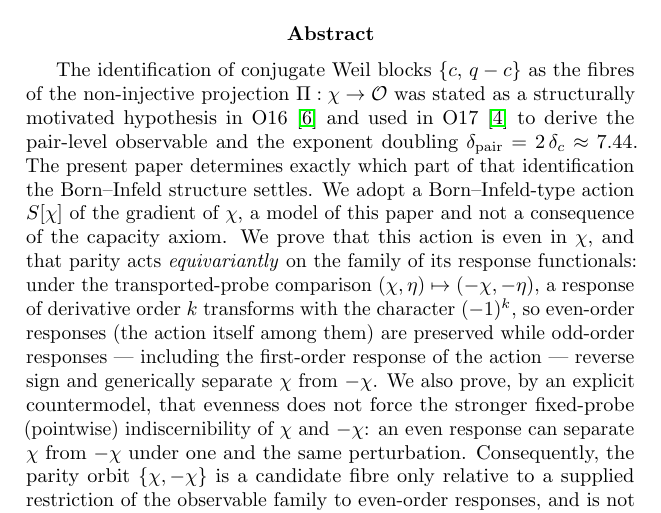
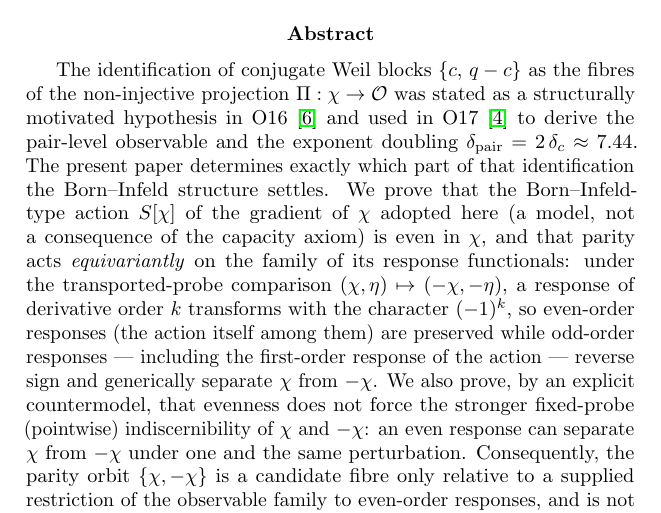
Before and after one commit to Cosmochrony/spectral-o18, a LaTeX paper (tex/SpectralO18.tex): part of page 1 of 12, cut so that both start at the same text. Compiled offline with pdfLaTeX.

Commit message:
O18 2.2 candidate: shorten the abstract sentence on the adopted action

```diff
--- a/tex/SpectralO18.tex
+++ b/tex/SpectralO18.tex
@@ -49,9 +49,8 @@
     pair-level observable and the exponent doubling $\dpair = 2\,\delta_{c} \approx 7.44$.
     The present paper determines exactly which part of that identification the Born--Infeld
     structure settles.
-    We adopt a Born--Infeld-type action $S[\chifield]$ of the gradient of $\chifield$, a model
-    of this paper and not a consequence of the capacity axiom.
-    We prove that this action is even in $\chifield$, and that
+    We prove that the Born--Infeld-type action $S[\chifield]$ of the gradient of $\chifield$
+    adopted here (a model, not a consequence of the capacity axiom) is even in $\chifield$, and that
     parity acts \emph{equivariantly} on the family of its response functionals: under the
     transported-probe comparison $(\chifield,\eta)\mapsto(-\chifield,-\eta)$, a response of
     derivative order $k$ transforms with the character $(-1)^{k}$, so even-order responses
```
